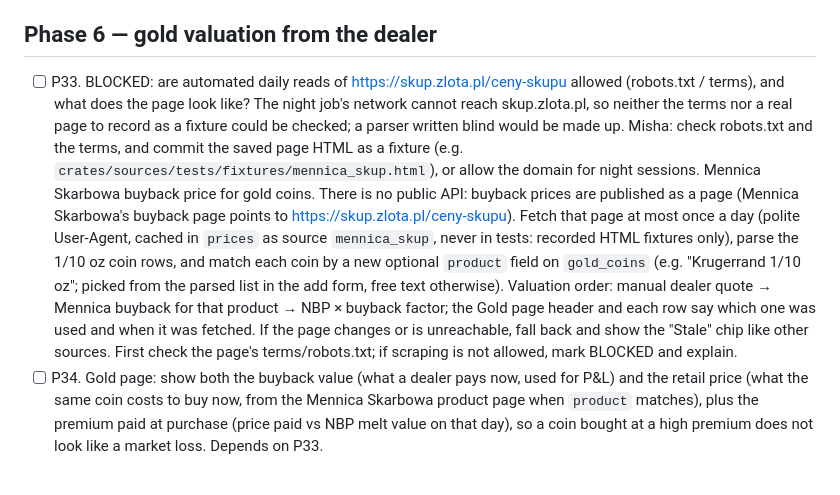
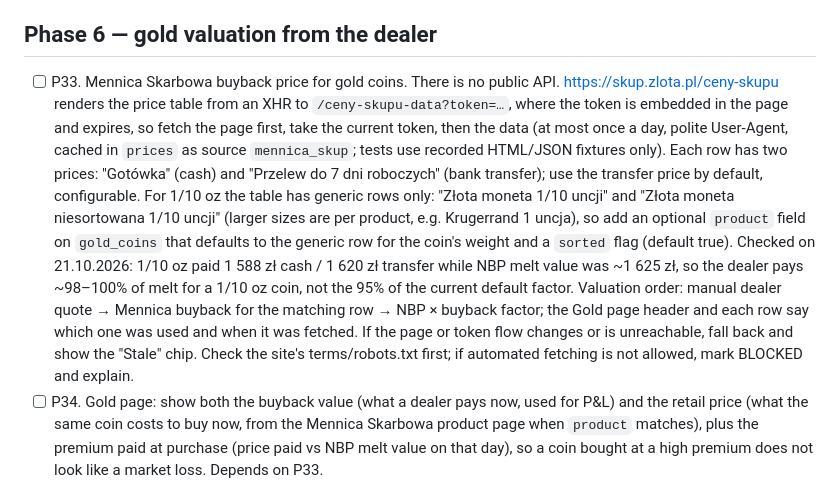
Before and after one commit to Un1que11/investment-portfolio, a Markdown page: BACKLOG.md, the part around the change. Rendered like a GitHub page.

Commit message:
P33: document how Mennica Skarbowa publishes buyback prices

```diff
--- a/BACKLOG.md
+++ b/BACKLOG.md
@@ -43,7 +43,7 @@
 - [x] P26. Optional: monthly summary in Telegram (the same bot as the F1 digest).
 
 ## Phase 6 — gold valuation from the dealer
-- [ ] P33. BLOCKED: are automated daily reads of https://skup.zlota.pl/ceny-skupu allowed (robots.txt / terms), and what does the page look like? The night job's network cannot reach skup.zlota.pl, so neither the terms nor a real page to record as a fixture could be checked; a parser written blind would be made up. Misha: check robots.txt and the terms, and commit the saved page HTML as a fixture (e.g. `crates/sources/tests/fixtures/mennica_skup.html`), or allow the domain for night sessions. Mennica Skarbowa buyback price for gold coins. There is no public API: buyback prices are published as a page (Mennica Skarbowa's buyback page points to https://skup.zlota.pl/ceny-skupu). Fetch that page at most once a day (polite User-Agent, cached in `prices` as source `mennica_skup`, never in tests: recorded HTML fixtures only), parse the 1/10 oz coin rows, and match each coin by a new optional `product` field on `gold_coins` (e.g. "Krugerrand 1/10 oz"; picked from the parsed list in the add form, free text otherwise). Valuation order: manual dealer quote → Mennica buyback for that product → NBP × buyback factor; the Gold page header and each row say which one was used and when it was fetched. If the page changes or is unreachable, fall back and show the "Stale" chip like other sources. First check the page's terms/robots.txt; if scraping is not allowed, mark BLOCKED and explain.
+- [ ] P33. Mennica Skarbowa buyback price for gold coins. There is no public API. https://skup.zlota.pl/ceny-skupu renders the price table from an XHR to `/ceny-skupu-data?token=…`, where the token is embedded in the page and expires, so fetch the page first, take the current token, then the data (at most once a day, polite User-Agent, cached in `prices` as source `mennica_skup`; tests use recorded HTML/JSON fixtures only). Each row has two prices: "Gotówka" (cash) and "Przelew do 7 dni roboczych" (bank transfer); use the transfer price by default, configurable. For 1/10 oz the table has generic rows only: "Złota moneta 1/10 uncji" and "Złota moneta niesortowana 1/10 uncji" (larger sizes are per product, e.g. Krugerrand 1 uncja), so add an optional `product` field on `gold_coins` that defaults to the generic row for the coin's weight and a `sorted` flag (default true). Checked on 21.10.2026: 1/10 oz paid 1 588 zł cash / 1 620 zł transfer while NBP melt value was ~1 625 zł, so the dealer pays ~98–100% of melt for a 1/10 oz coin, not the 95% of the current default factor. Valuation order: manual dealer quote → Mennica buyback for the matching row → NBP × buyback factor; the Gold page header and each row say which one was used and when it was fetched. If the page or token flow changes or is unreachable, fall back and show the "Stale" chip. Check the site's terms/robots.txt first; if automated fetching is not allowed, mark BLOCKED and explain.
 - [ ] P34. Gold page: show both the buyback value (what a dealer pays now, used for P&L) and the retail price (what the same coin costs to buy now, from the Mennica Skarbowa product page when `product` matches), plus the premium paid at purchase (price paid vs NBP melt value on that day), so a coin bought at a high premium does not look like a market loss. Depends on P33.
 
 ## Phase 7 — Docker
```
